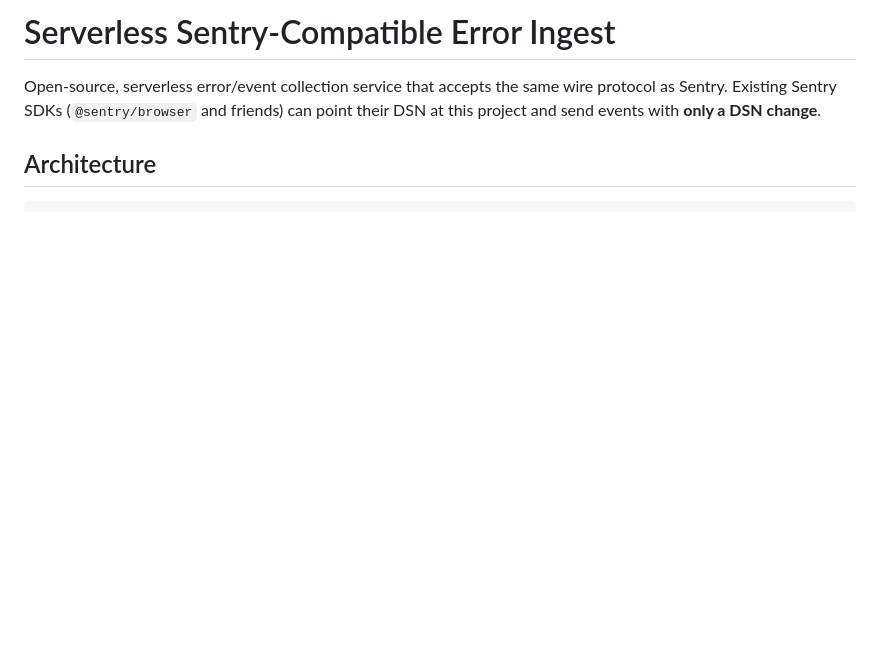
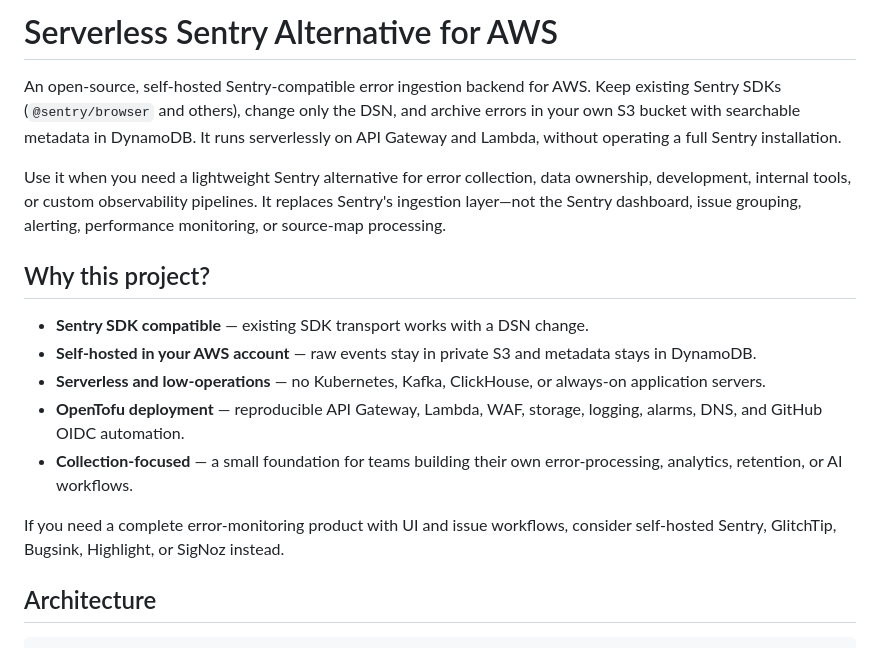
Before and after one commit to lazyskulptor/serverless-error-ingest, a Markdown page: README.md, the part around the change. GitHub-like rendering; blank space fills up the shorter version.

Commit message:
docs: clarify lightweight Sentry alternative

```diff
--- a/README.md
+++ b/README.md
@@ -1,8 +1,30 @@
-# Serverless Sentry-Compatible Error Ingest
+# Serverless Sentry Alternative for AWS
 
-Open-source, serverless error/event collection service that accepts the same
-wire protocol as Sentry. Existing Sentry SDKs (`@sentry/browser` and friends)
-can point their DSN at this project and send events with **only a DSN change**.
+An open-source, self-hosted Sentry-compatible error ingestion backend for AWS.
+Keep existing Sentry SDKs (`@sentry/browser` and others), change only the DSN,
+and archive errors in your own S3 bucket with searchable metadata in DynamoDB.
+It runs serverlessly on API Gateway and Lambda, without operating a full Sentry
+installation.
+
+Use it when you need a lightweight Sentry alternative for error collection,
+data ownership, development, internal tools, or custom observability pipelines.
+It replaces Sentry's ingestion layer—not the Sentry dashboard, issue grouping,
+alerting, performance monitoring, or source-map processing.
+
+## Why this project?
+
+- **Sentry SDK compatible** — existing SDK transport works with a DSN change.
+- **Self-hosted in your AWS account** — raw events stay in private S3 and
+  metadata stays in DynamoDB.
+- **Serverless and low-operations** — no Kubernetes, Kafka, ClickHouse, or
+  always-on application servers.
+- **OpenTofu deployment** — reproducible API Gateway, Lambda, WAF, storage,
+  logging, alarms, DNS, and GitHub OIDC automation.
+- **Collection-focused** — a small foundation for teams building their own
+  error-processing, analytics, retention, or AI workflows.
+
+If you need a complete error-monitoring product with UI and issue workflows,
+consider self-hosted Sentry, GlitchTip, Bugsink, Highlight, or SigNoz instead.
 
 ## Architecture
 
```
